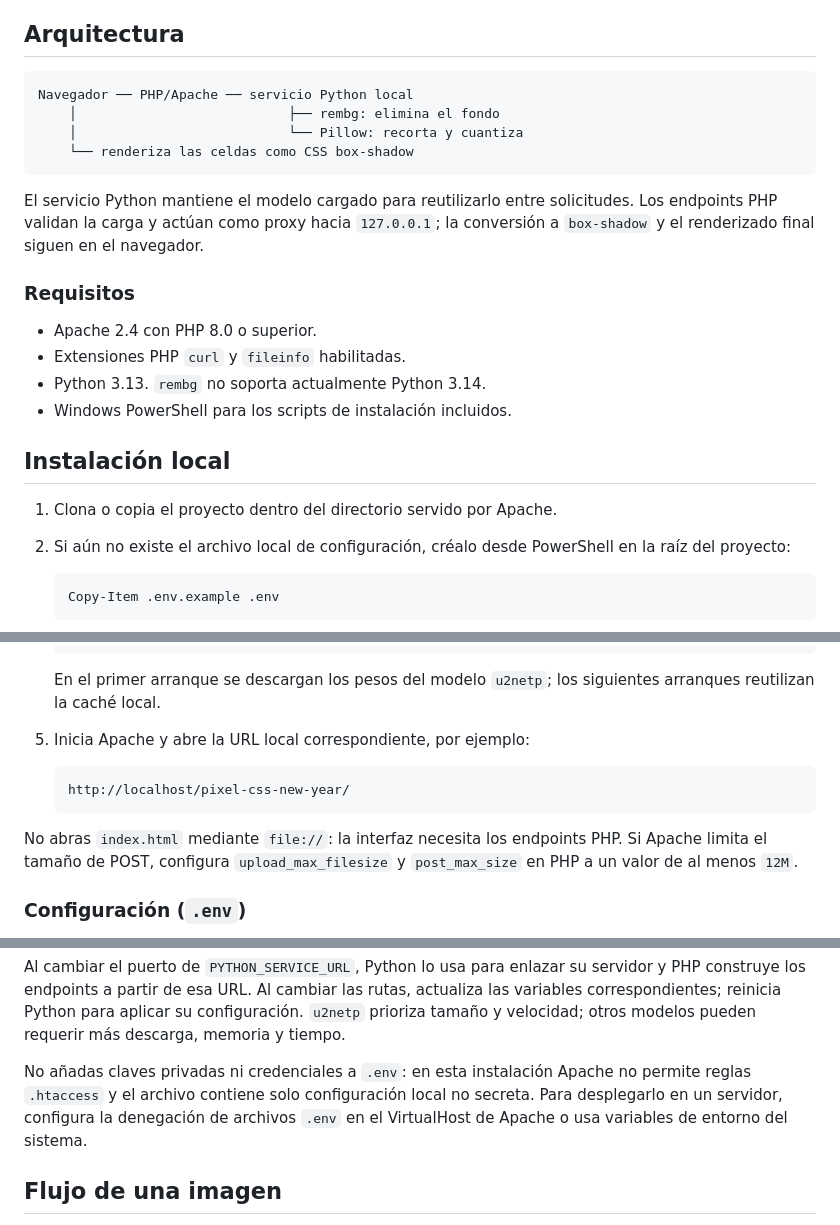
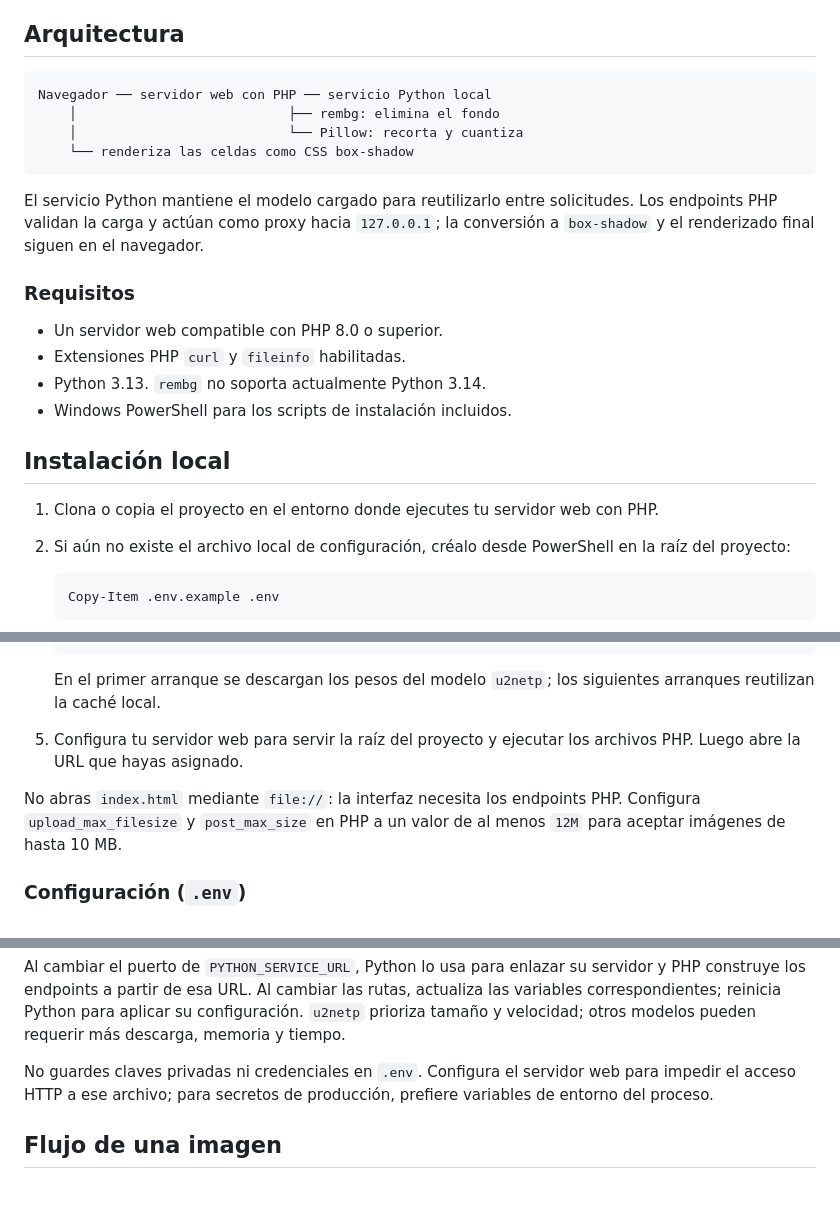
Before and after one commit to phpeitor/pixel-css-new-year, a Markdown page: README.md, 3 parts joined by grey strips. Rendered like a GitHub page; blank space fills up the shorter version.

````diff
--- a/README.md
+++ b/README.md
@@ -25,7 +25,7 @@ Pixel Fauna genera ilustraciones Pixel Art desde patrones de animales o imágene
 ## Arquitectura
 
 ```text
-Navegador ── PHP/Apache ── servicio Python local
+Navegador ── servidor web con PHP ── servicio Python local
     │                           ├── rembg: elimina el fondo
     │                           └── Pillow: recorta y cuantiza
     └── renderiza las celdas como CSS box-shadow
@@ -35,14 +35,14 @@ El servicio Python mantiene el modelo cargado para reutilizarlo entre solicitude
 
 ### Requisitos
 
-- Apache 2.4 con PHP 8.0 o superior.
+- Un servidor web compatible con PHP 8.0 o superior.
 - Extensiones PHP `curl` y `fileinfo` habilitadas.
 - Python 3.13. `rembg` no soporta actualmente Python 3.14.
 - Windows PowerShell para los scripts de instalación incluidos.
 
 ## Instalación local
 
-1. Clona o copia el proyecto dentro del directorio servido por Apache.
+1. Clona o copia el proyecto en el entorno donde ejecutes tu servidor web con PHP.
 2. Si aún no existe el archivo local de configuración, créalo desde PowerShell en la raíz del proyecto:
 
    ```powershell
@@ -64,13 +64,9 @@ El servicio Python mantiene el modelo cargado para reutilizarlo entre solicitude
 
    En el primer arranque se descargan los pesos del modelo `u2netp`; los siguientes arranques reutilizan la caché local.
 
-5. Inicia Apache y abre la URL local correspondiente, por ejemplo:
+5. Configura tu servidor web para servir la raíz del proyecto y ejecutar los archivos PHP. Luego abre la URL que hayas asignado.
 
-   ```text
-   http://localhost/pixel-css-new-year/
-   ```
-
-No abras `index.html` mediante `file://`: la interfaz necesita los endpoints PHP. Si Apache limita el tamaño de POST, configura `upload_max_filesize` y `post_max_size` en PHP a un valor de al menos `12M`.
+No abras `index.html` mediante `file://`: la interfaz necesita los endpoints PHP. Configura `upload_max_filesize` y `post_max_size` en PHP a un valor de al menos `12M` para aceptar imágenes de hasta 10 MB.
 
 ### Configuración (`.env`)
 
@@ -89,7 +85,7 @@ No abras `index.html` mediante `file://`: la interfaz necesita los endpoints PHP
 
 Al cambiar el puerto de `PYTHON_SERVICE_URL`, Python lo usa para enlazar su servidor y PHP construye los endpoints a partir de esa URL. Al cambiar las rutas, actualiza las variables correspondientes; reinicia Python para aplicar su configuración. `u2netp` prioriza tamaño y velocidad; otros modelos pueden requerir más descarga, memoria y tiempo.
 
-No añadas claves privadas ni credenciales a `.env`: en esta instalación Apache no permite reglas `.htaccess` y el archivo contiene solo configuración local no secreta. Para desplegarlo en un servidor, configura la denegación de archivos `.env` en el VirtualHost de Apache o usa variables de entorno del sistema.
+No guardes claves privadas ni credenciales en `.env`. Configura el servidor web para impedir el acceso HTTP a ese archivo; para secretos de producción, prefiere variables de entorno del proceso.
 
 ## Flujo de una imagen
 
````
